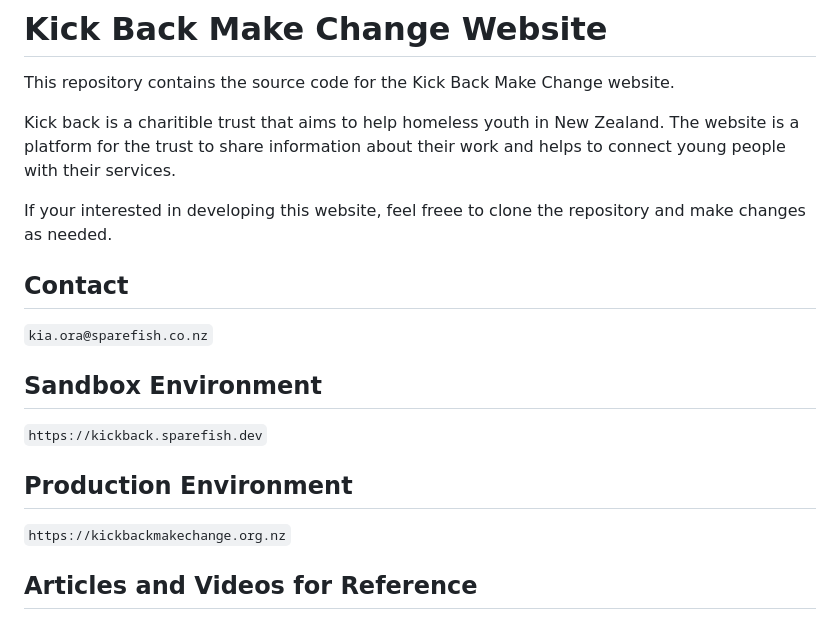
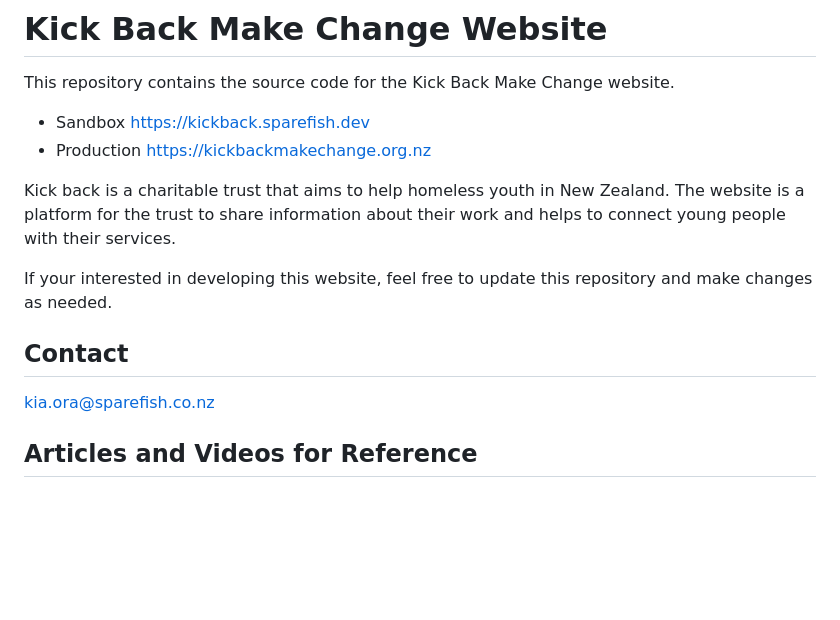
Before and after one commit to nicholasrobertson/kickback-website, a Markdown page: readme.md, the part around the change. Drawn GitHub-style; blank space fills up the shorter version.

```diff
--- a/readme.md
+++ b/readme.md
@@ -1,18 +1,15 @@
 # Kick Back Make Change Website
 This repository contains the source code for the Kick Back Make Change website.
 
-Kick back is a charitible trust that aims to help homeless youth in New Zealand. The website is a platform for the trust to share information about their work and helps to connect young people with their services.
+- Sandbox [https://kickback.sparefish.dev](https://kickback.sparefish.dev)
+- Production [https://kickbackmakechange.org.nz](https://kickbackmakechange.org.nz)
 
-If your interested in developing this website, feel freee to clone the repository and make changes as needed.
+Kick back is a charitable trust that aims to help homeless youth in New Zealand. The website is a platform for the trust to share information about their work and helps to connect young people with their services.
+
+If your interested in developing this website, feel free to update this repository and make changes as needed.
 
 ## Contact
-`kia.ora@sparefish.co.nz`
-
-## Sandbox Environment
-`https://kickback.sparefish.dev`
-
-## Production Environment
-`https://kickbackmakechange.org.nz`
+[kia.ora@sparefish.co.nz](mailto:kia.ora@sparefish.co.nz)
 
 ## Articles and Videos for Reference
 - [Minister defends lack of spending to tackle homelessness](https://www.1news.co.nz/2023/04/28/minister-defends-lack-of-spending-to-tackle-homelessness/)
```
